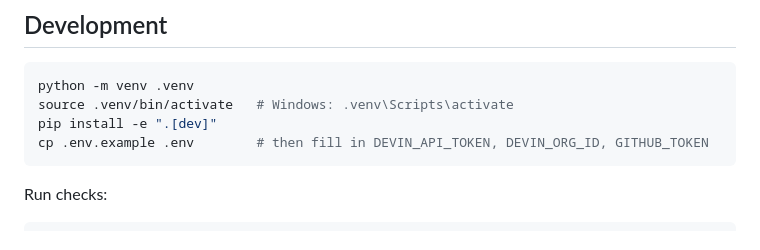
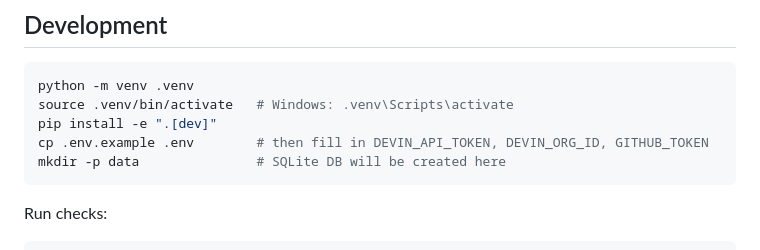
Before and after one commit to thagikura/devin-vuln-triage, a Markdown page: README.md, the part around the change. Drawn GitHub-style.

Commit message:
docs: add mkdir data step for local SQLite DB
Co-Authored-By: Takeshi <shiketa1999@gmail.com>

````diff
--- a/README.md
+++ b/README.md
@@ -304,6 +304,7 @@ python -m venv .venv
 source .venv/bin/activate   # Windows: .venv\Scripts\activate
 pip install -e ".[dev]"
 cp .env.example .env        # then fill in DEVIN_API_TOKEN, DEVIN_ORG_ID, GITHUB_TOKEN
+mkdir -p data               # SQLite DB will be created here
 ```
 
 Run checks:
````
